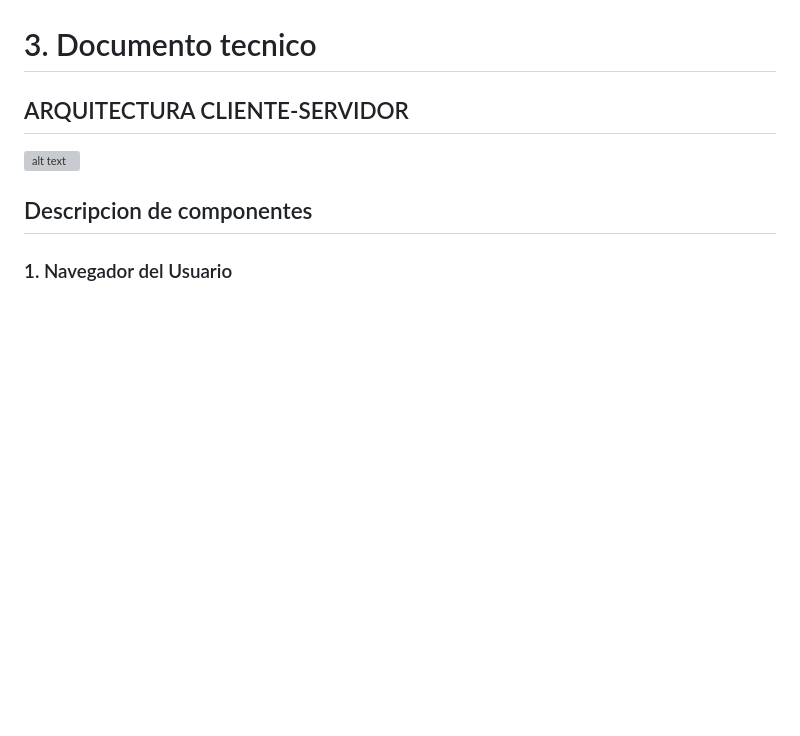
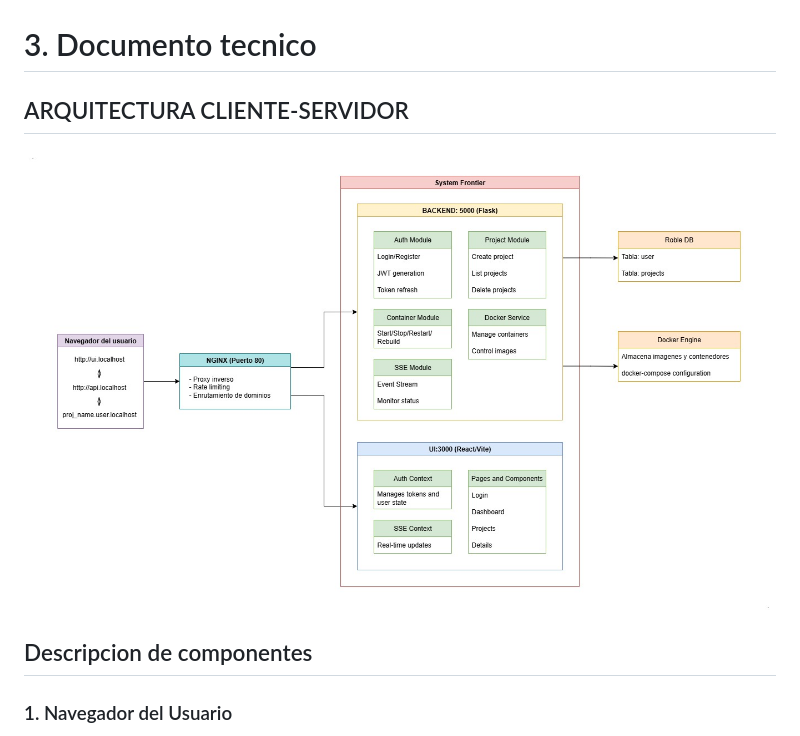
Before and after one commit to bryanmg20/hosting_project, a Markdown page: README.md, the part around the change. Rendered like a GitHub page; blank space fills up the shorter version; grey boxes are pictures that could not be loaded.

Commit message:
Fix image filename in README.md

```diff
--- a/README.md
+++ b/README.md
@@ -12,7 +12,7 @@
 # 3. Documento tecnico
 
 ## ARQUITECTURA CLIENTE-SERVIDOR
- ![alt text](<Diagrama arq PC2.jpg>)
+ ![alt text](<Diagrama_arq_PC2.jpg>)
 
 ## Descripcion de componentes
 
```
